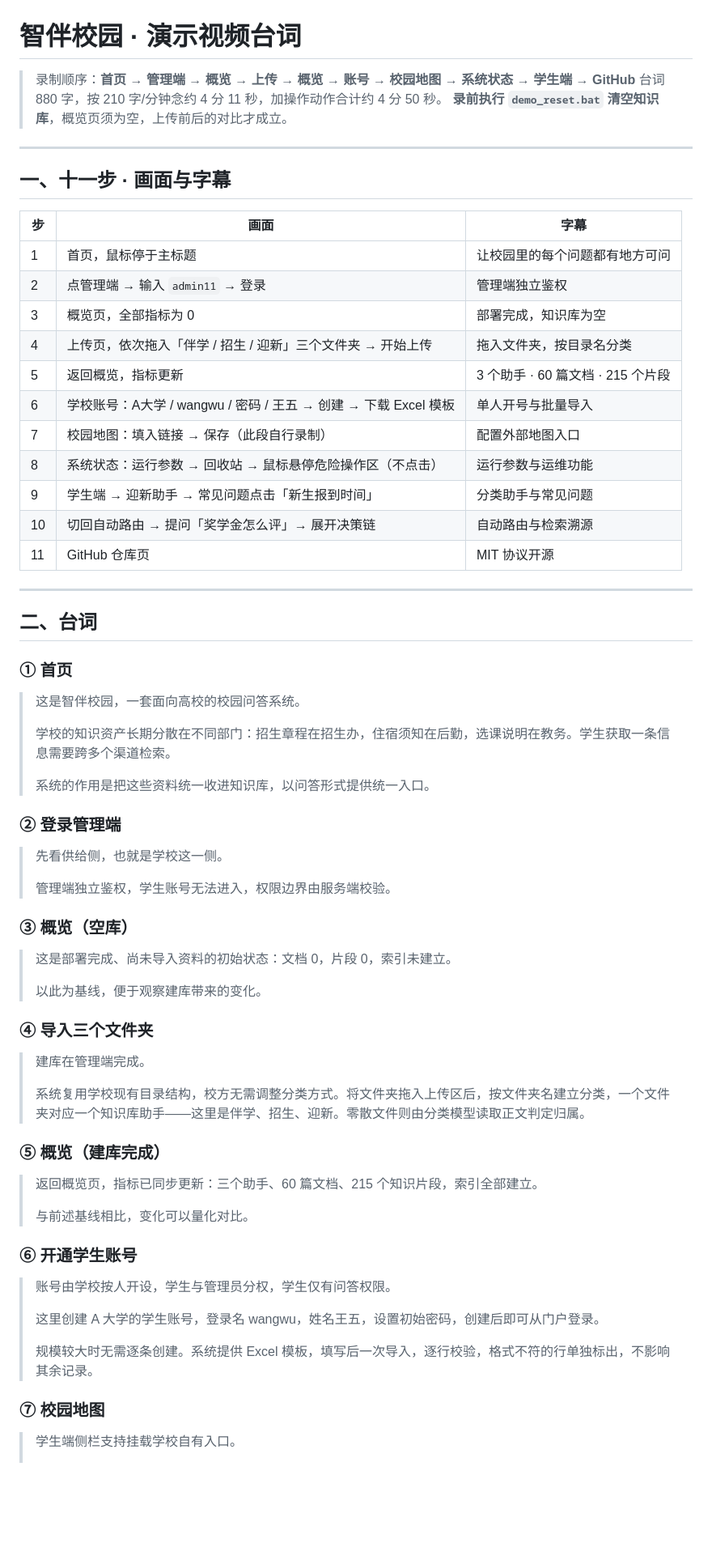
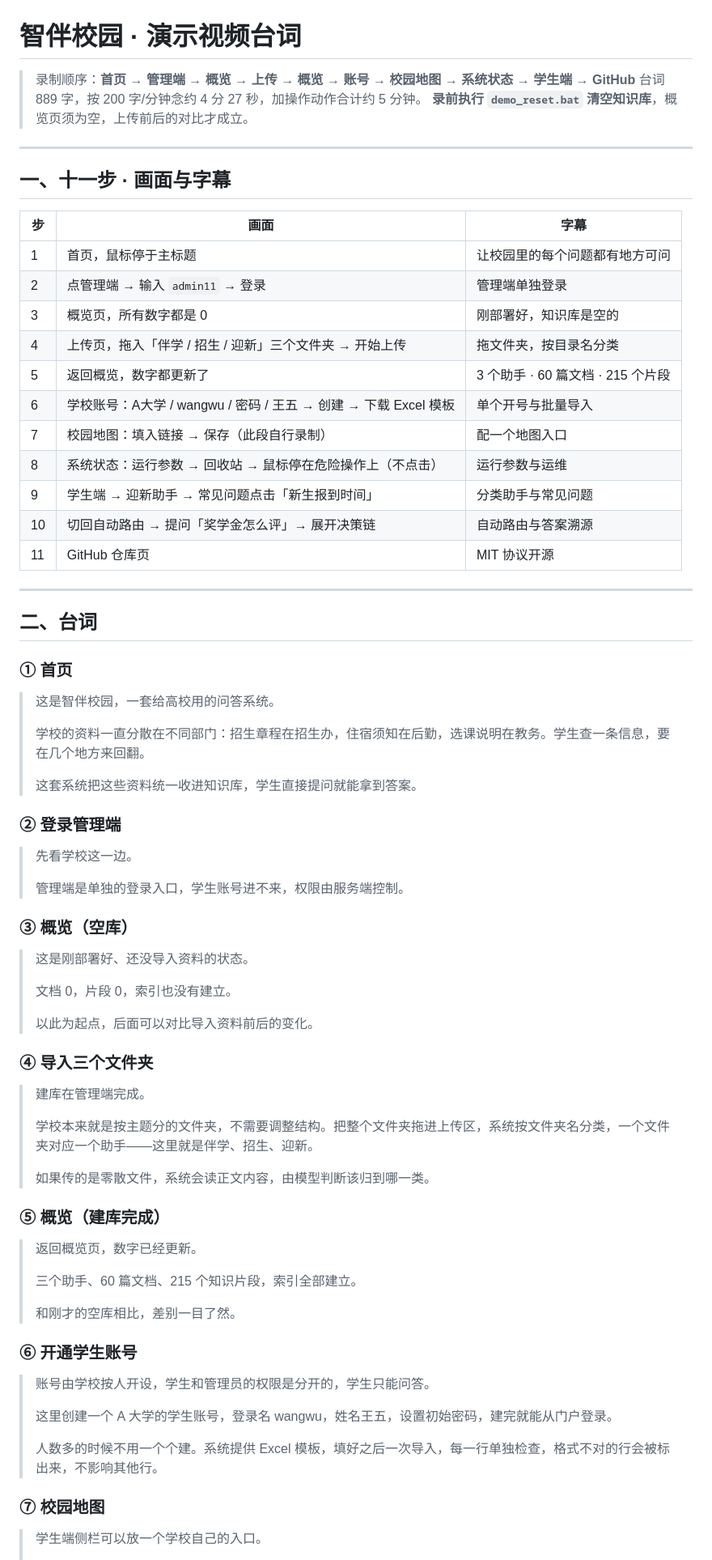
Before and after one commit to yuni45678900/campus-assistant, a Markdown page: docs/演示视频脚本.md, the part around one of its changes. Shown at 81% size. GitHub-like rendering; blank space fills up the shorter version.

Commit message:
docs: 台词调回平实书面语，去掉学术化表述
鉴权→单独登录、供给侧→学校这一边、量化对比→差别一目了然、
路由依据→为什么选这个助手、重排→重新排序。
保留页面上本来就有的说法（决策链、分类助手、知识片段），
因为屏幕上就写着这几个词，念的时候能对上。

```diff
--- a/docs/演示视频脚本.md
+++ b/docs/演示视频脚本.md
@@ -1,7 +1,7 @@
 # 智伴校园 · 演示视频台词
 
 > 录制顺序：**首页 → 管理端 → 概览 → 上传 → 概览 → 账号 → 校园地图 → 系统状态 → 学生端 → GitHub**
-> 台词 880 字，按 210 字/分钟念约 4 分 11 秒，加操作动作合计约 4 分 50 秒。
+> 台词 889 字，按 200 字/分钟念约 4 分 27 秒，加操作动作合计约 5 分钟。
 > **录前执行 `demo_reset.bat` 清空知识库**，概览页须为空，上传前后的对比才成立。
 
 ---
@@ -11,15 +11,15 @@
 | 步 | 画面 | 字幕 |
 |---|---|---|
 | 1 | 首页，鼠标停于主标题 | 让校园里的每个问题都有地方可问 |
-| 2 | 点管理端 → 输入 `admin11` → 登录 | 管理端独立鉴权 |
-| 3 | 概览页，全部指标为 0 | 部署完成，知识库为空 |
-| 4 | 上传页，依次拖入「伴学 / 招生 / 迎新」三个文件夹 → 开始上传 | 拖入文件夹，按目录名分类 |
-| 5 | 返回概览，指标更新 | 3 个助手 · 60 篇文档 · 215 个片段 |
-| 6 | 学校账号：A大学 / wangwu / 密码 / 王五 → 创建 → 下载 Excel 模板 | 单人开号与批量导入 |
-| 7 | 校园地图：填入链接 → 保存（此段自行录制） | 配置外部地图入口 |
-| 8 | 系统状态：运行参数 → 回收站 → 鼠标悬停危险操作区（不点击） | 运行参数与运维功能 |
+| 2 | 点管理端 → 输入 `admin11` → 登录 | 管理端单独登录 |
+| 3 | 概览页，所有数字都是 0 | 刚部署好，知识库是空的 |
+| 4 | 上传页，拖入「伴学 / 招生 / 迎新」三个文件夹 → 开始上传 | 拖文件夹，按目录名分类 |
+| 5 | 返回概览，数字都更新了 | 3 个助手 · 60 篇文档 · 215 个片段 |
+| 6 | 学校账号：A大学 / wangwu / 密码 / 王五 → 创建 → 下载 Excel 模板 | 单个开号与批量导入 |
+| 7 | 校园地图：填入链接 → 保存（此段自行录制） | 配一个地图入口 |
+| 8 | 系统状态：运行参数 → 回收站 → 鼠标停在危险操作上（不点击） | 运行参数与运维 |
 | 9 | 学生端 → 迎新助手 → 常见问题点击「新生报到时间」 | 分类助手与常见问题 |
-| 10 | 切回自动路由 → 提问「奖学金怎么评」→ 展开决策链 | 自动路由与检索溯源 |
+| 10 | 切回自动路由 → 提问「奖学金怎么评」→ 展开决策链 | 自动路由与答案溯源 |
 | 11 | GitHub 仓库页 | MIT 协议开源 |
 
 ---
@@ -28,45 +28,51 @@
 
 ### ① 首页
 
-> 这是智伴校园，一套面向高校的校园问答系统。
+> 这是智伴校园，一套给高校用的问答系统。
 >
-> 学校的知识资产长期分散在不同部门：招生章程在招生办，住宿须知在后勤，选课说明在教务。学生获取一条信息需要跨多个渠道检索。
+> 学校的资料一直分散在不同部门：招生章程在招生办，住宿须知在后勤，选课说明在教务。学生查一条信息，要在几个地方来回翻。
 >
-> 系统的作用是把这些资料统一收进知识库，以问答形式提供统一入口。
+> 这套系统把这些资料统一收进知识库，学生直接提问就能拿到答案。
 
 ### ② 登录管理端
 
-> 先看供给侧，也就是学校这一侧。
+> 先看学校这一边。
 >
-> 管理端独立鉴权，学生账号无法进入，权限边界由服务端校验。
+> 管理端是单独的登录入口，学生账号进不来，权限由服务端控制。
 
 ### ③ 概览（空库）
 
-> 这是部署完成、尚未导入资料的初始状态：文档 0，片段 0，索引未建立。
+> 这是刚部署好、还没导入资料的状态。
 >
-> 以此为基线，便于观察建库带来的变化。
+> 文档 0，片段 0，索引也没有建立。
+>
+> 以此为起点，后面可以对比导入资料前后的变化。
 
 ### ④ 导入三个文件夹
 
 > 建库在管理端完成。
 >
-> 系统复用学校现有目录结构，校方无需调整分类方式。将文件夹拖入上传区后，按文件夹名建立分类，一个文件夹对应一个知识库助手——这里是伴学、招生、迎新。零散文件则由分类模型读取正文判定归属。
+> 学校本来就是按主题分的文件夹，不需要调整结构。把整个文件夹拖进上传区，系统按文件夹名分类，一个文件夹对应一个助手——这里就是伴学、招生、迎新。
+>
+> 如果传的是零散文件，系统会读正文内容，由模型判断该归到哪一类。
 
 ### ⑤ 概览（建库完成）
 
-> 返回概览页，指标已同步更新：三个助手、60 篇文档、215 个知识片段，索引全部建立。
+> 返回概览页，数字已经更新。
 >
-> 与前述基线相比，变化可以量化对比。
+> 三个助手、60 篇文档、215 个知识片段，索引全部建立。
+>
+> 和刚才的空库相比，差别一目了然。
 
 ### ⑥ 开通学生账号
 
-> 账号由学校按人开设，学生与管理员分权，学生仅有问答权限。
+> 账号由学校按人开设，学生和管理员的权限是分开的，学生只能问答。
 >
-> 这里创建 A 大学的学生账号，登录名 wangwu，姓名王五，设置初始密码，创建后即可从门户登录。
+> 这里创建一个 A 大学的学生账号，登录名 wangwu，姓名王五，设置初始密码，建完就能从门户登录。
 >
-> 规模较大时无需逐条创建。系统提供 Excel 模板，填写后一次导入，逐行校验，格式不符的行单独标出，不影响其余记录。
+> 人数多的时候不用一个个建。系统提供 Excel 模板，填好之后一次导入，每一行单独检查，格式不对的行会被标出来，不影响其他行。
 
 ### ⑦ 校园地图
 
-> 学生端侧栏支持挂载学校自有入口。
+> 学生端侧栏可以放一个学校自己的入口。
 >
```
Also changed, not shown: other parts of docs/演示视频脚本.md (+20 -16 lines).
